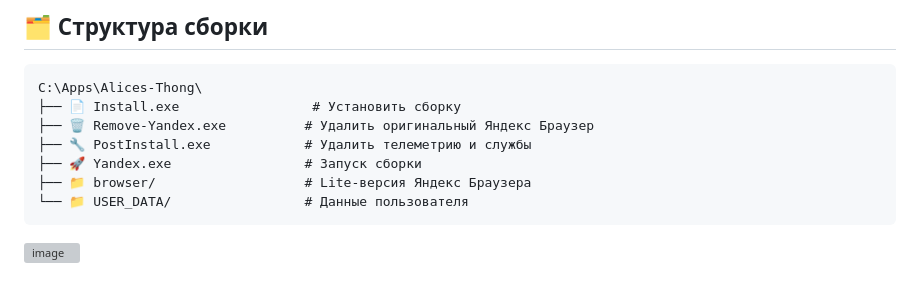
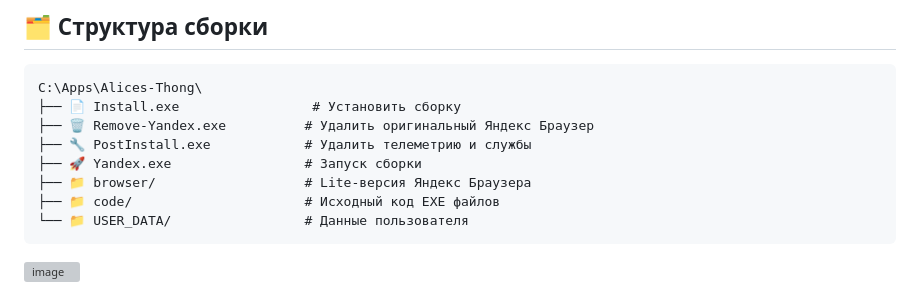
Before and after one commit to anton18-png/Alices-thong, a Markdown page: README.md, the part around the change. Drawn GitHub-style; grey boxes are pictures that could not be loaded.

Commit message:
📝 Add source code to EXE files

````diff
--- a/README.md
+++ b/README.md
@@ -72,6 +72,7 @@ C:\Apps\Alices-Thong\
 ├── 🔧 PostInstall.exe            # Удалить телеметрию и службы
 ├── 🚀 Yandex.exe                 # Запуск сборки
 ├── 📁 browser/                   # Lite-версия Яндекс Браузера
+├── 📁 code/                      # Исходный код EXE файлов
 └── 📁 USER_DATA/                 # Данные пользователя
 ```
 
````
